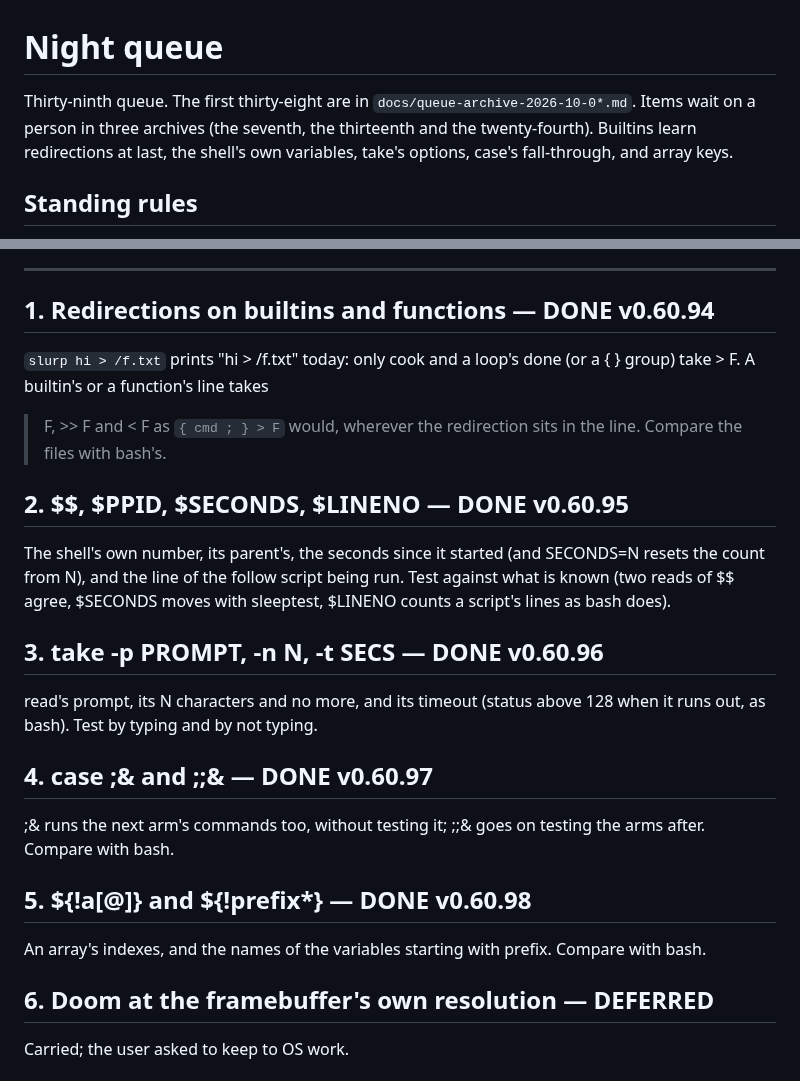
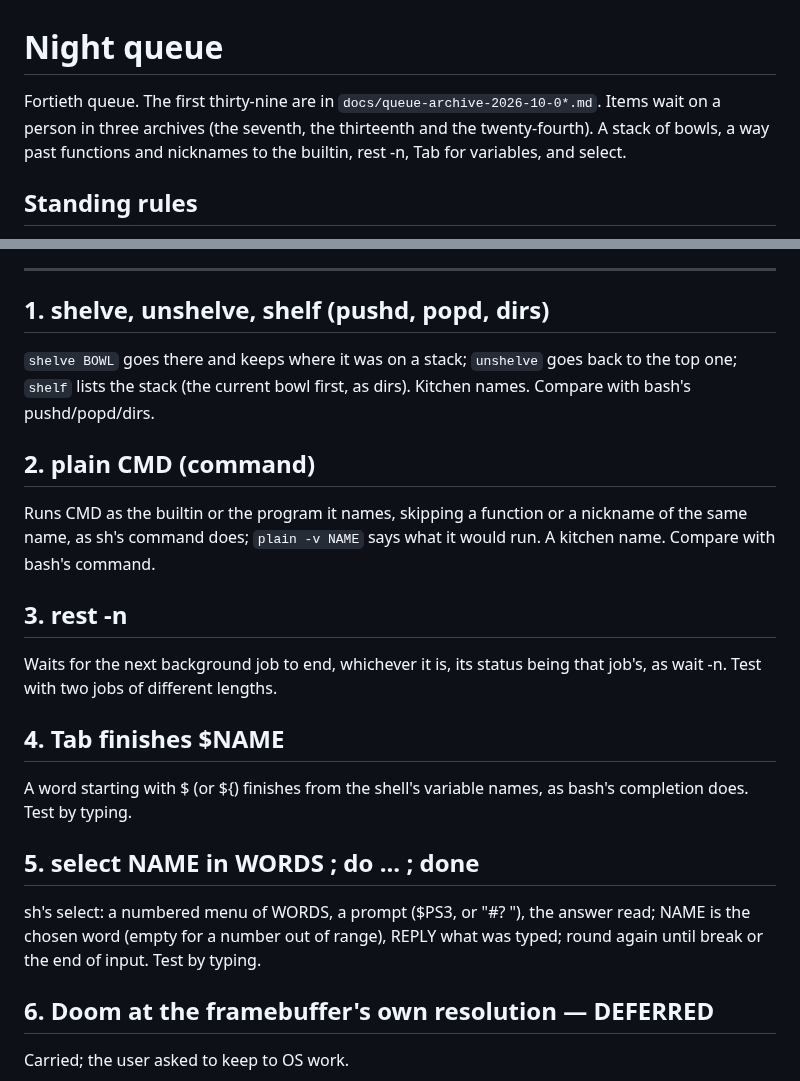
Before and after one commit to soup426/soupos-ctf, a Markdown page: docs/NIGHT-QUEUE.md, 2 parts joined by grey strips. Rendered like a GitHub page.

```diff
--- a/docs/NIGHT-QUEUE.md
+++ b/docs/NIGHT-QUEUE.md
@@ -1,9 +1,9 @@
 # Night queue
 
-Thirty-ninth queue. The first thirty-eight are in `docs/queue-archive-2026-10-0*.md`.
+Fortieth queue. The first thirty-nine are in `docs/queue-archive-2026-10-0*.md`.
 Items wait on a person in three archives (the seventh, the thirteenth and
-the twenty-fourth). Builtins learn redirections at last, the shell's own
-variables, take's options, case's fall-through, and array keys.
+the twenty-fourth). A stack of bowls, a way past functions and nicknames to
+the builtin, rest -n, Tab for variables, and select.
 
 ## Standing rules
 
@@ -34,34 +34,34 @@ variables, take's options, case's fall-through, and array keys.
 
 ---
 
-## 1. Redirections on builtins and functions — DONE v0.60.94
+## 1. shelve, unshelve, shelf (pushd, popd, dirs)
 
-`slurp hi > /f.txt` prints "hi > /f.txt" today: only cook and a loop's
-done (or a { } group) take > F. A builtin's or a function's line takes
-> F, >> F and < F as `{ cmd ; } > F` would, wherever the redirection
-sits in the line. Compare the files with bash's.
+`shelve BOWL` goes there and keeps where it was on a stack; `unshelve`
+goes back to the top one; `shelf` lists the stack (the current bowl
+first, as dirs). Kitchen names. Compare with bash's pushd/popd/dirs.
 
-## 2. $$, $PPID, $SECONDS, $LINENO — DONE v0.60.95
+## 2. plain CMD (command)
 
-The shell's own number, its parent's, the seconds since it started (and
-SECONDS=N resets the count from N), and the line of the follow script
-being run. Test against what is known (two reads of $$ agree, $SECONDS
-moves with sleeptest, $LINENO counts a script's lines as bash does).
+Runs CMD as the builtin or the program it names, skipping a function or a
+nickname of the same name, as sh's command does; `plain -v NAME` says
+what it would run. A kitchen name. Compare with bash's command.
 
-## 3. take -p PROMPT, -n N, -t SECS — DONE v0.60.96
+## 3. rest -n
 
-read's prompt, its N characters and no more, and its timeout (status
-above 128 when it runs out, as bash). Test by typing and by not typing.
+Waits for the next background job to end, whichever it is, its status
+being that job's, as wait -n. Test with two jobs of different lengths.
 
-## 4. case ;& and ;;& — DONE v0.60.97
+## 4. Tab finishes $NAME
 
-;& runs the next arm's commands too, without testing it; ;;& goes on
-testing the arms after. Compare with bash.
+A word starting with $ (or ${) finishes from the shell's variable names,
+as bash's completion does. Test by typing.
 
-## 5. ${!a[@]} and ${!prefix*} — DONE v0.60.98
+## 5. select NAME in WORDS ; do ... ; done
 
-An array's indexes, and the names of the variables starting with prefix.
-Compare with bash.
+sh's select: a numbered menu of WORDS, a prompt ($PS3, or "#? "), the
+answer read; NAME is the chosen word (empty for a number out of range),
+REPLY what was typed; round again until break or the end of input.
+Test by typing.
 
 ## 6. Doom at the framebuffer's own resolution — DEFERRED
 
```
Also changed, not shown: docs/queue-archive-2026-10-09e.md (added, +74 -0 lines).
